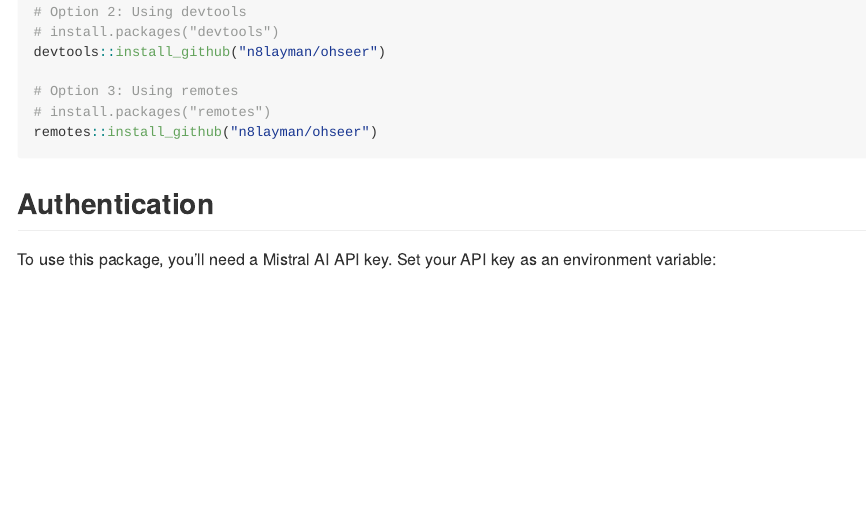
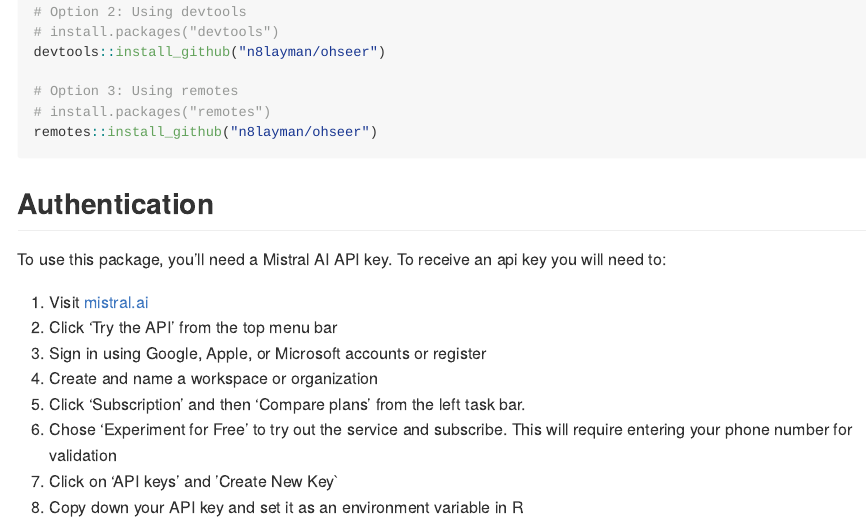
Before and after one commit to n8layman/ohseer, an R Markdown document (README.Rmd): the page in a window 1100 px wide, from 1300 px down. The pictures show the output file README.md that the author committed with the source, drawn offline in the style of GitHub; badge pictures from the web are left out.

Commit message:
Update mistral API key instructions

````diff
--- a/README.Rmd
+++ b/README.Rmd
@@ -84,7 +84,16 @@ remotes::install_github("n8layman/ohseer")
 
 ## Authentication
 
-To use this package, you'll need a Mistral AI API key. Set your API key as an environment variable:
+To use this package, you’ll need a Mistral AI API key. To receive an api key you will need to:
+
+1. Visit [mistral.ai](https://mistral.ai/)
+2. Click 'Try the API' from the top menu bar
+3. Sign in using Google, Apple, or Microsoft accounts or register
+4. Create and name a workspace or organization
+5. Click 'Subscription' and then 'Compare plans' from the left task bar.
+6. Chose 'Experiment for Free' to try out the service and subscribe. This will require entering your phone number for validation
+7. Click on 'API keys' and 'Create New Key`
+8. Copy down your API key and set it as an environment variable in R
 
 ```r
 Sys.setenv(MISTRAL_API_KEY = "your-api-key-here")
````
Also changed, not shown: README.md, README.Rmd (2 more changed lines).
